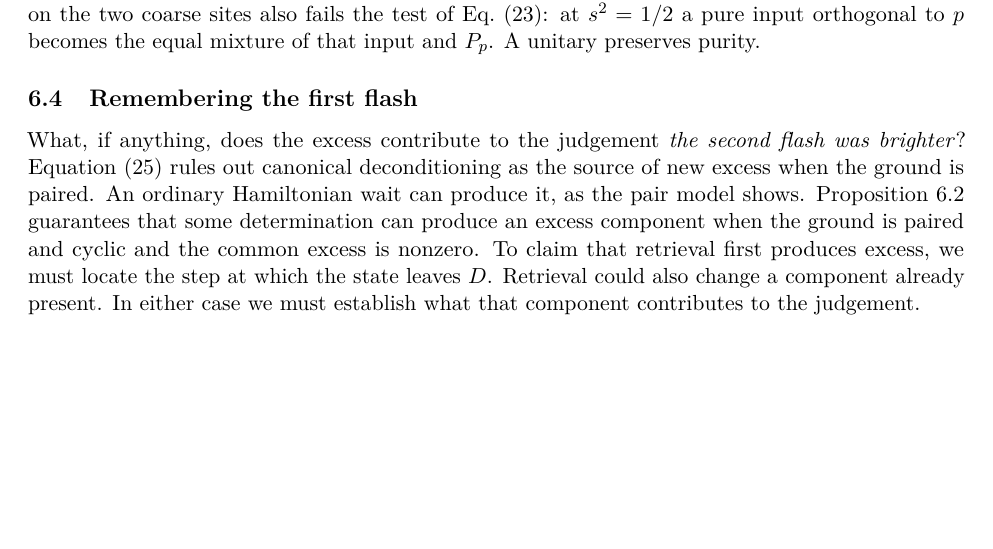
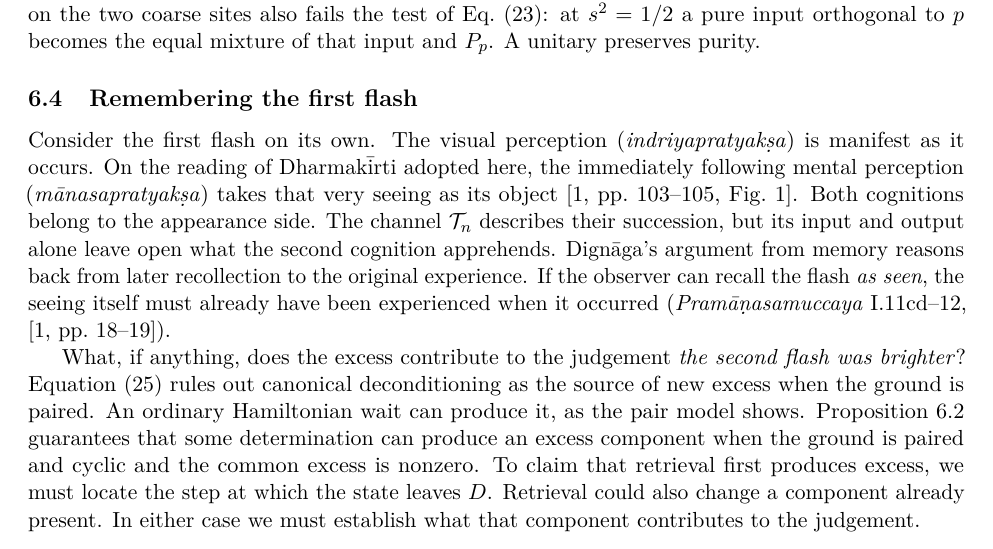
Before and after one commit to AlphaOmega-Institute/AlphaOmega-Theory, a LaTeX paper (manuscripts/consolidated/Universal_Model.tex): part of page 19 of 20, cut so that both start at the same text, the shorter picture padded with empty space. Compiled offline with pdfLaTeX.

Commit message:
Distinguish immediate mental perception from later recollection in the two-flash example

```diff
--- a/manuscripts/consolidated/Universal_Model.tex
+++ b/manuscripts/consolidated/Universal_Model.tex
@@ -640,6 +640,8 @@ For $0<s<1$ this is largest at $f=0$, attained whenever $D$ contains a unit vect
 The three ground conditions have different consequences. Membership $y\in D$ suffices for a physical partner $p$ and for the channel just proved. The ground bridge $Ax=\|Ax\|y$ identifies that partner as $p=|A|x/\|Ax\|$. Strong polar compatibility identifies $p$ with the physical vacuum $x$. On the unequal-cell path of Section~\ref{sec:ground-correspondence}, relaxation on the fine sites therefore requires relaxation toward $(1,2)/\sqrt5$ on the coarse sites. A test for the physical vacuum on this limiting state succeeds with probability $9/10$. Relaxation toward the coarse vacuum would give probability one. A unitary step on the two coarse sites also fails the test of Eq.~\eqref{eq:two-moment-correspondence}: at $s^2=1/2$ a pure input orthogonal to $p$ becomes the equal mixture of that input and $P_p$. A unitary preserves purity.
 
 \subsection{Remembering the first flash}
+Consider the first flash on its own. The visual perception (\emph{indriyapratyak\d{s}a}) is manifest as it occurs. On the reading of Dharmak\=irti adopted here, the immediately following mental perception (\emph{m\=anasapratyak\d{s}a}) takes that very seeing as its object \cite[pp.~103--105, Fig.~1]{Yiannopoulos2020}. Both cognitions belong to the appearance side. The channel $\mathcal T_n$ describes their succession, but its input and output alone leave open what the second cognition apprehends. Dign\=aga's argument from memory reasons back from later recollection to the original experience. If the observer can recall the flash \emph{as seen}, the seeing itself must already have been experienced when it occurred (\emph{Pram\=a\d{n}asamuccaya} I.11cd--12, \cite[pp.~18--19]{Yiannopoulos2020}).
+
 What, if anything, does the excess contribute to the judgement \emph{the second flash was brighter}? Equation~\eqref{eq:moment-excess-decay} rules out canonical deconditioning as the source of new excess when the ground is paired. An ordinary Hamiltonian wait can produce it, as the pair model shows. Proposition~\ref{prop:cyclic-common-excess} guarantees that some determination can produce an excess component when the ground is paired and cyclic and the common excess is nonzero. To claim that retrieval first produces excess, we must locate the step at which the state leaves $D$. Retrieval could also change a component already present. In either case we must establish what that component contributes to the judgement.
 
 For example, write the recognition sequence on appearance amplitudes as $C_\lambda M K_n\cdots K_1 y$. The $K_j$ describe the history preceding retrieval, $M$ is a proposed mnemonic operation, and $C_\lambda$ is the subsequent conceptual determination. For the normalized state $h$ left by that history, suppose $h\in D$. The first question about $M$ is then whether $Q_D M h\ne0$. An operator with $Q_D MV\ne0$ passes this test for \emph{some} paired input. The retrieval claim concerns the particular $h$ that the first flash and the delay can prepare. To apply Eq.~\eqref{eq:two-moment-correspondence} we also need the physical retention and retrieval steps and the corresponding appearance transition. A word of operators on amplitudes alone does not specify their timing or the probabilities of their outcomes.
```
Also changed, not shown: manuscripts/consolidated/Universal_Model.pdf.
